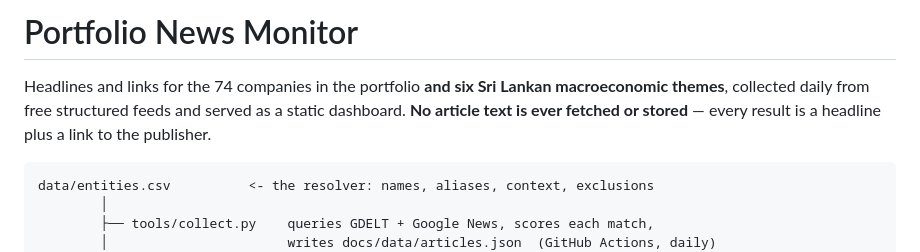
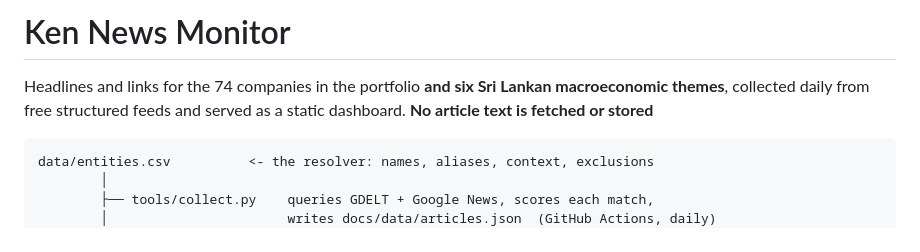
Before and after one commit to B-127/ken-monitor, a Markdown page: README.md, the part around the change. GitHub-like rendering.

Commit message:
Rename project to Ken News Monitor
Updated project name and modified introductory text.

````diff
--- a/README.md
+++ b/README.md
@@ -1,10 +1,9 @@
-# Portfolio News Monitor
+# Ken News Monitor
 
 Headlines and links for the 74 companies in the portfolio **and six Sri Lankan
 macroeconomic themes**, collected daily from free structured feeds and served as
 a static dashboard. **No article text is
-ever fetched or stored** — every result is a headline plus a link to the
-publisher.
+fetched or stored**
 
 ```
 data/entities.csv          <- the resolver: names, aliases, context, exclusions
````
